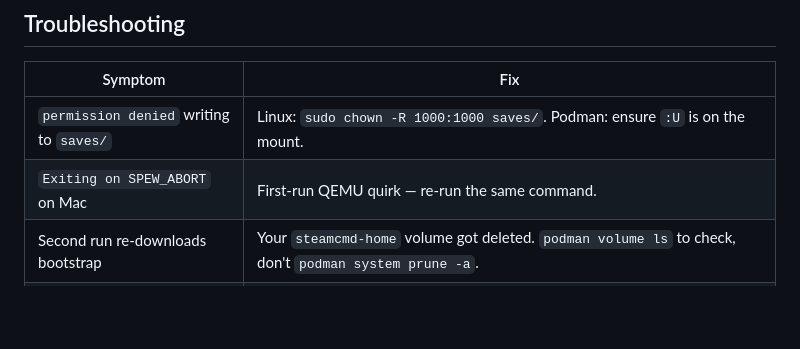
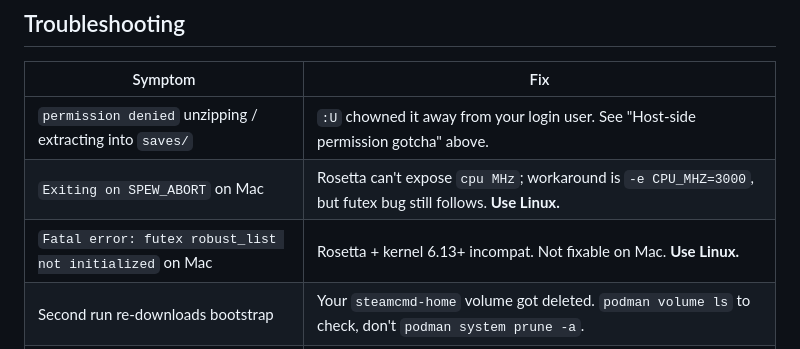
Before and after one commit to moxxiq/dst-dedicated-container, a Markdown page: README.md, the part around one of its changes. Drawn GitHub-style; blank space fills up the shorter version.

```diff
--- a/USAGE.md
+++ b/README.md
@@ -239,8 +290,9 @@ Works but emulated. Fine for 1-4 players, noticeably slower world-gen and mod lo
 
 | Symptom | Fix |
 |---|---|
-| `permission denied` writing to `saves/` | Linux: `sudo chown -R 1000:1000 saves/`. Podman: ensure `:U` is on the mount. |
-| `Exiting on SPEW_ABORT` on Mac | First-run QEMU quirk — re-run the same command. |
+| `permission denied` unzipping / extracting into `saves/` | `:U` chowned it away from your login user. See "Host-side permission gotcha" above. |
+| `Exiting on SPEW_ABORT` on Mac | Rosetta can't expose `cpu MHz`; workaround is `-e CPU_MHZ=3000`, but futex bug still follows. **Use Linux.** |
+| `Fatal error: futex robust_list not initialized` on Mac | Rosetta + kernel 6.13+ incompat. Not fixable on Mac. **Use Linux.** |
 | Second run re-downloads bootstrap | Your `steamcmd-home` volume got deleted. `podman volume ls` to check, don't `podman system prune -a`. |
 | Can't see saves in Finder/Files | They're in `./saves/` on the host. If it's empty, the bind mount didn't attach — check for typos in the compose path. |
 | Mod downloaded but not active in game | Missing `modoverrides.lua` entry, or `enabled = false`. |
```
Also changed, not shown: other parts of README.md (+54 -3 lines), AGENTS.md (+1 -1 lines).
